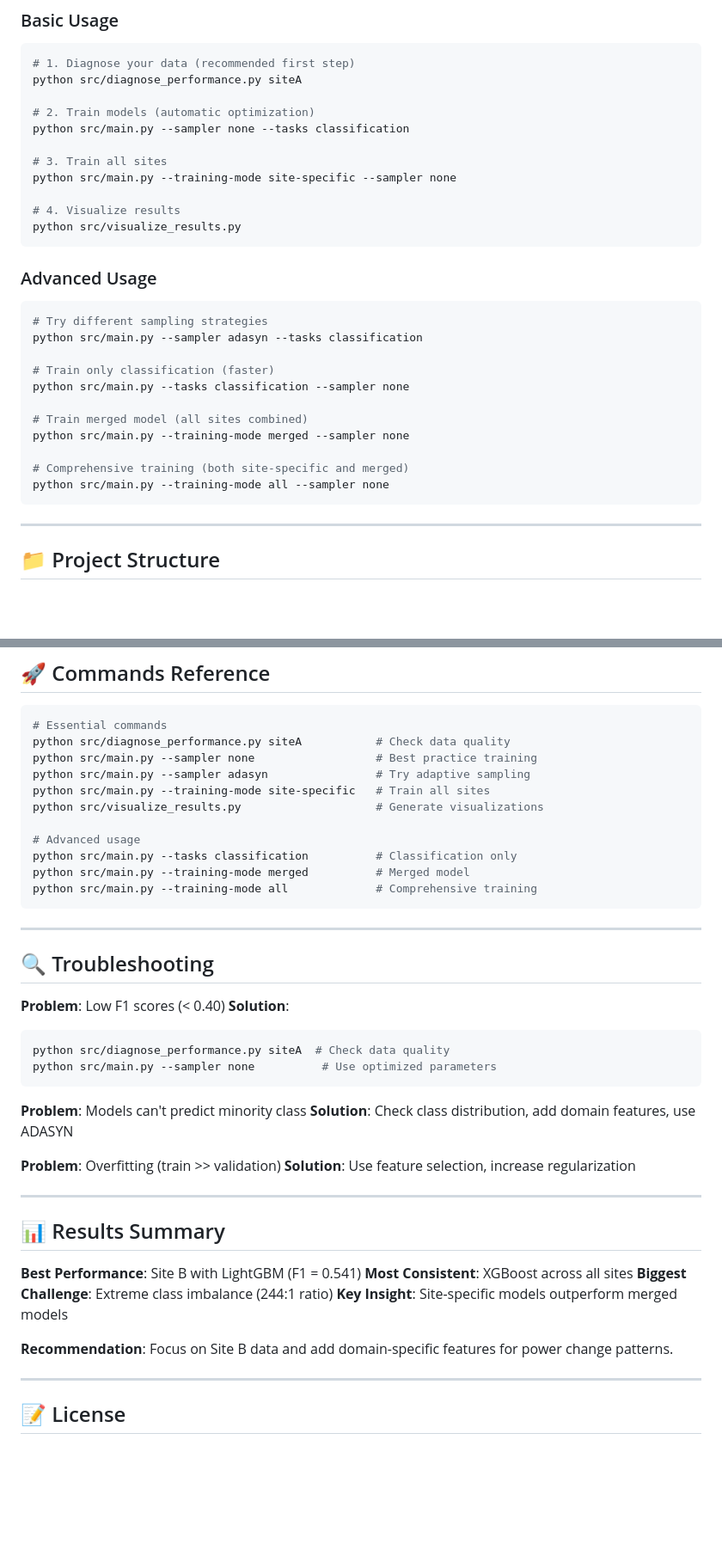
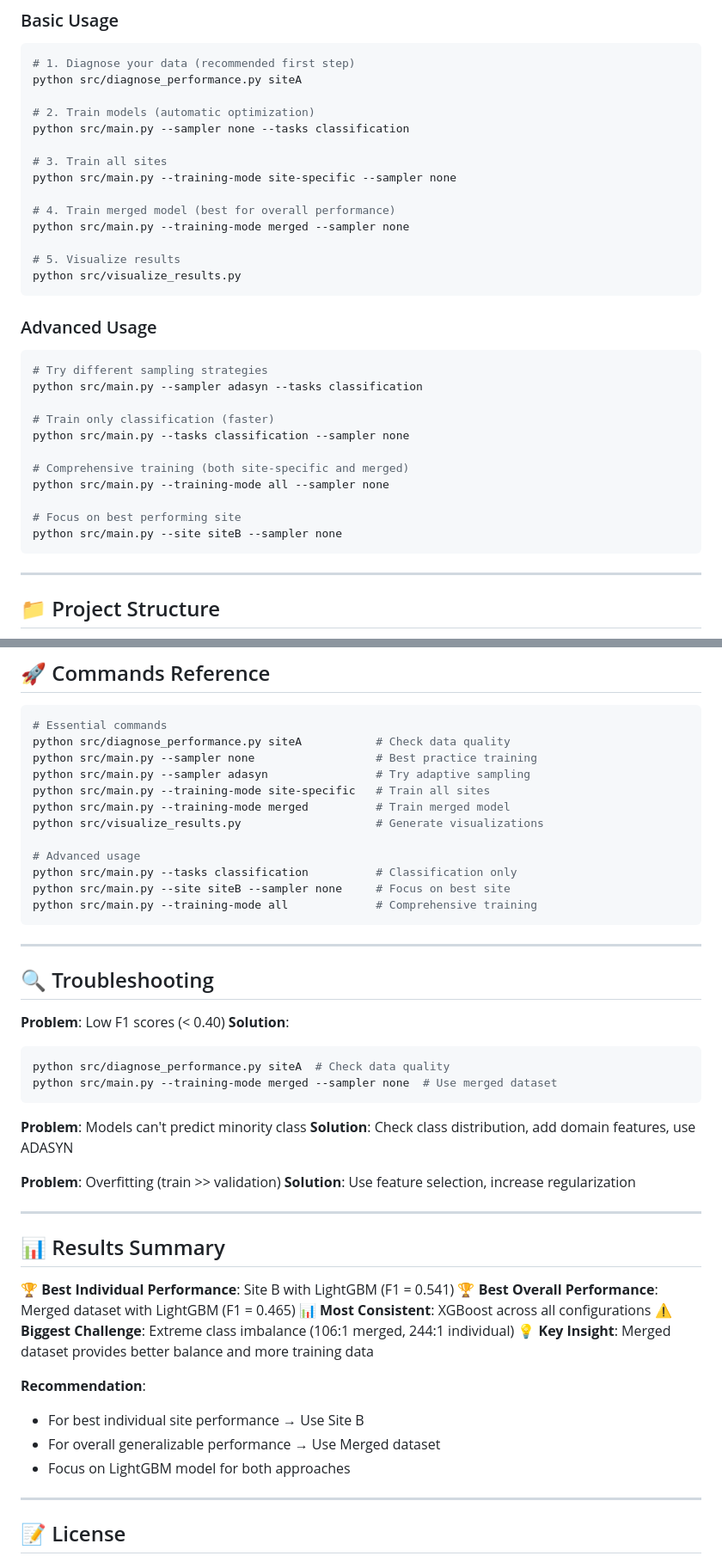
Before and after one commit to msadeqsirjani/FlexCast, a Markdown page: README.md, 2 parts joined by grey strips. Shown: that part at 86% size. Drawn GitHub-style; blank space fills up the shorter version.

````diff
--- a/README.md
+++ b/README.md
@@ -100,7 +126,10 @@ python src/main.py --sampler none --tasks classification
 # 3. Train all sites
 python src/main.py --training-mode site-specific --sampler none
 
-# 4. Visualize results
+# 4. Train merged model (best for overall performance)
+python src/main.py --training-mode merged --sampler none
+
+# 5. Visualize results
 python src/visualize_results.py
 ```
 
@@ -113,11 +142,11 @@ python src/main.py --sampler adasyn --tasks classification
 # Train only classification (faster)
 python src/main.py --tasks classification --sampler none
 
-# Train merged model (all sites combined)
-python src/main.py --training-mode merged --sampler none
-
 # Comprehensive training (both site-specific and merged)
 python src/main.py --training-mode all --sampler none
+
+# Focus on best performing site
+python src/main.py --site siteB --sampler none
 ```
 
 ---
@@ -285,11 +320,12 @@ python src/diagnose_performance.py siteA           # Check data quality
 python src/main.py --sampler none                  # Best practice training
 python src/main.py --sampler adasyn                # Try adaptive sampling
 python src/main.py --training-mode site-specific   # Train all sites
+python src/main.py --training-mode merged          # Train merged model
 python src/visualize_results.py                    # Generate visualizations
 
 # Advanced usage
 python src/main.py --tasks classification          # Classification only
-python src/main.py --training-mode merged          # Merged model
+python src/main.py --site siteB --sampler none     # Focus on best site
 python src/main.py --training-mode all             # Comprehensive training
 ```
 
@@ -301,7 +337,7 @@ python src/main.py --training-mode all             # Comprehensive training
 **Solution**:
 ```bash
 python src/diagnose_performance.py siteA  # Check data quality
-python src/main.py --sampler none          # Use optimized parameters
+python src/main.py --training-mode merged --sampler none  # Use merged dataset
 ```
 
 **Problem**: Models can't predict minority class
@@ -314,12 +350,16 @@ python src/main.py --sampler none          # Use optimized parameters
 
 ## 📊 Results Summary
 
-**Best Performance**: Site B with LightGBM (F1 = 0.541)
-**Most Consistent**: XGBoost across all sites
-**Biggest Challenge**: Extreme class imbalance (244:1 ratio)
-**Key Insight**: Site-specific models outperform merged models
+**🏆 Best Individual Performance**: Site B with LightGBM (F1 = 0.541)
+**🏆 Best Overall Performance**: Merged dataset with LightGBM (F1 = 0.465)
+**📊 Most Consistent**: XGBoost across all configurations
+**⚠️ Biggest Challenge**: Extreme class imbalance (106:1 merged, 244:1 individual)
+**💡 Key Insight**: Merged dataset provides better balance and more training data
 
-**Recommendation**: Focus on Site B data and add domain-specific features for power change patterns.
+**Recommendation**:
+- For best individual site performance → Use Site B
+- For overall generalizable performance → Use Merged dataset
+- Focus on LightGBM model for both approaches
 
 ---
 
````
Also changed, not shown: other parts of README.md (+72 -38 lines).
